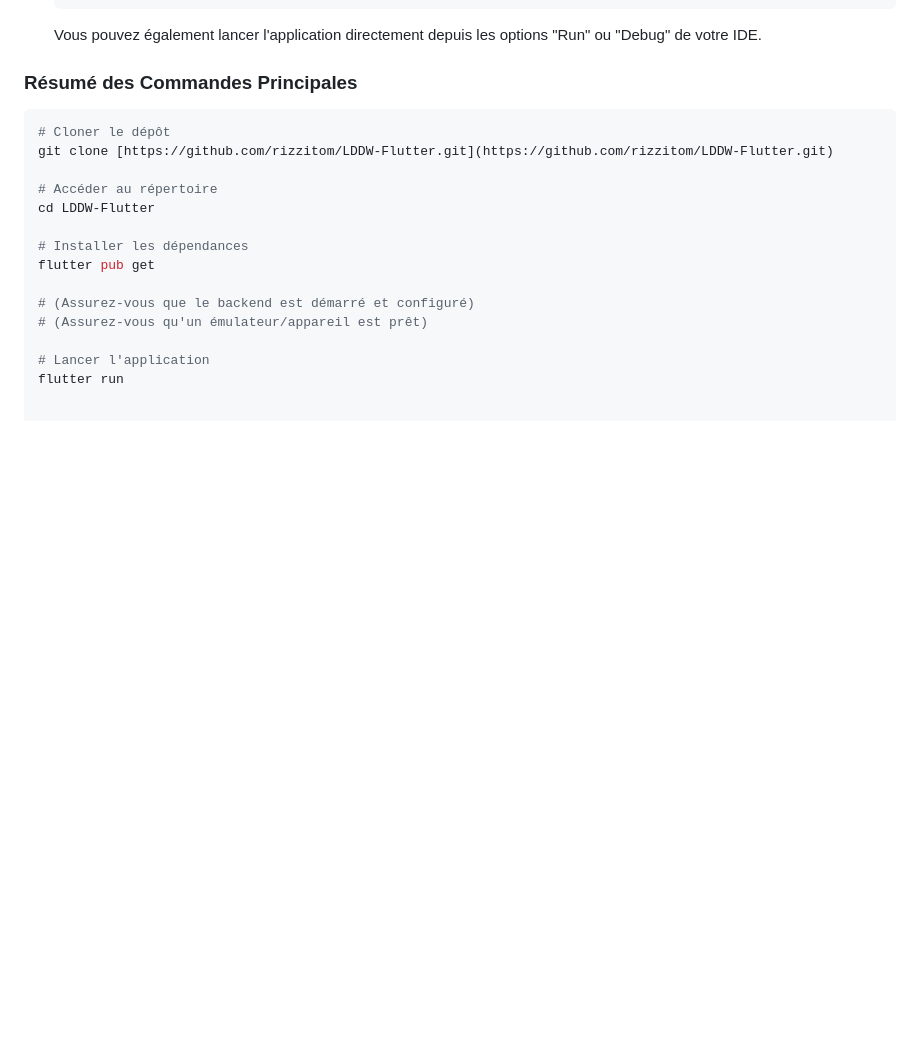
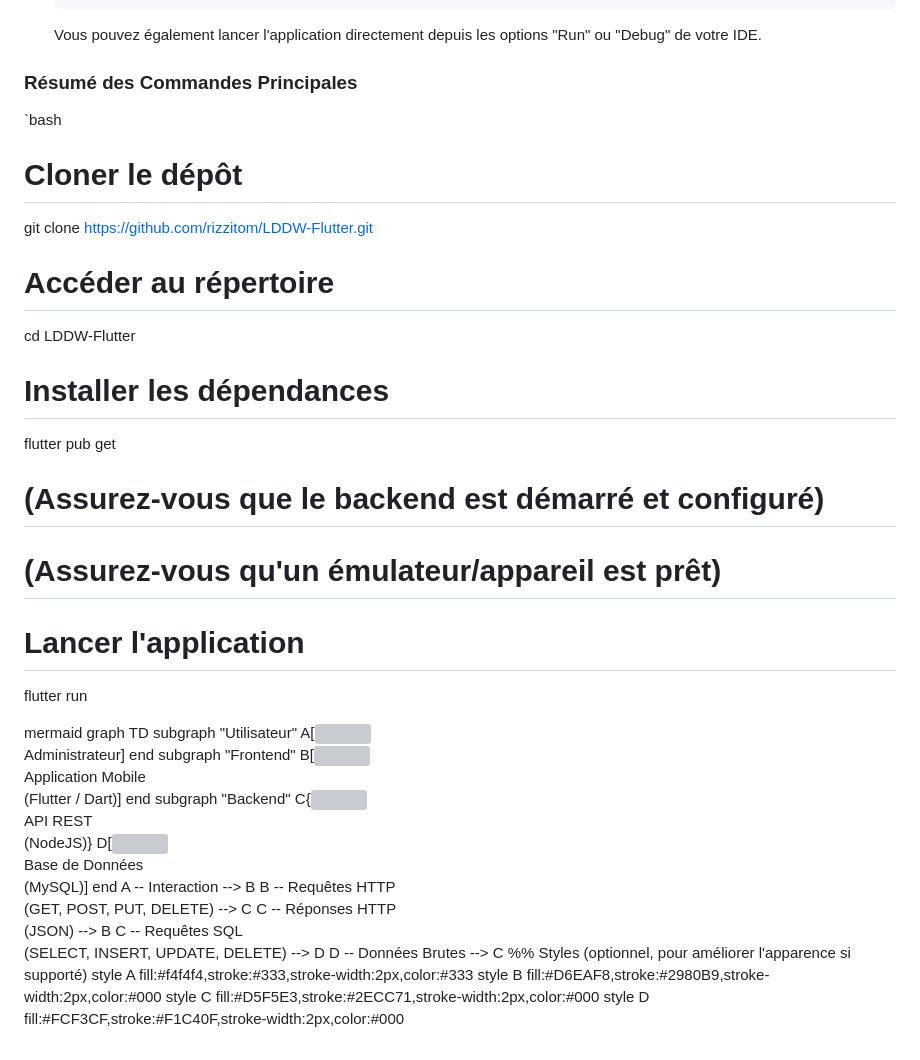
Before and after one commit to rizzitom/ledesduweb-flutter, a Markdown page: README.md, the part around the change. Rendered like a GitHub page; blank space fills up the shorter version; grey boxes are pictures that could not be loaded.

````diff
--- a/README.md
+++ b/README.md
@@ -108,8 +108,7 @@ Avant de commencer, assurez-vous d'avoir installé les outils suivants sur votre
     Vous pouvez également lancer l'application directement depuis les options "Run" ou "Debug" de votre IDE.
 
 ### Résumé des Commandes Principales
-
-```bash
+`bash
 # Cloner le dépôt
 git clone [https://github.com/rizzitom/LDDW-Flutter.git](https://github.com/rizzitom/LDDW-Flutter.git)
 
@@ -124,3 +123,27 @@ flutter pub get
 
 # Lancer l'application
 flutter run
+
+
+mermaid
+graph TD
+    subgraph "Utilisateur"
+        A[<img src="[https://img.icons8.com/ios-glyphs/50/000000/user-male-circle.png](https://img.icons8.com/ios-glyphs/50/000000/user-male-circle.png)" width="40" /><br>Administrateur]
+    end
+    subgraph "Frontend"
+        B[<img src="[https://img.icons8.com/color/48/000000/flutter.png](https://img.icons8.com/color/48/000000/flutter.png)" width="40" /><br>Application Mobile<br>(Flutter / Dart)]
+    end
+    subgraph "Backend"
+        C{<img src="[https://img.icons8.com/fluency/48/000000/node-js.png](https://img.icons8.com/fluency/48/000000/node-js.png)" width="35" /><br>API REST<br>(NodeJS)}
+        D[<img src="[https://img.icons8.com/color/48/000000/mysql-logo.png](https://img.icons8.com/color/48/000000/mysql-logo.png)" width="40" /><br>Base de Données<br>(MySQL)]
+    end
+    A -- Interaction --> B
+    B -- Requêtes HTTP <br> (GET, POST, PUT, DELETE) --> C
+    C -- Réponses HTTP <br> (JSON) --> B
+    C -- Requêtes SQL <br> (SELECT, INSERT, UPDATE, DELETE) --> D
+    D -- Données Brutes --> C
+    %% Styles (optionnel, pour améliorer l'apparence si supporté)
+    style A fill:#f4f4f4,stroke:#333,stroke-width:2px,color:#333
+    style B fill:#D6EAF8,stroke:#2980B9,stroke-width:2px,color:#000
+    style C fill:#D5F5E3,stroke:#2ECC71,stroke-width:2px,color:#000
+    style D fill:#FCF3CF,stroke:#F1C40F,stroke-width:2px,color:#000
````
